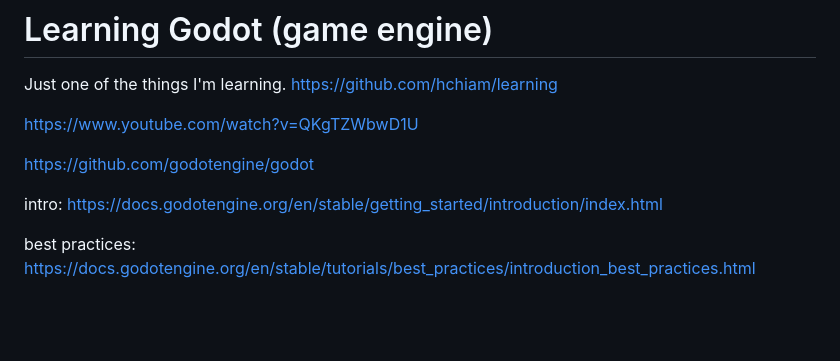
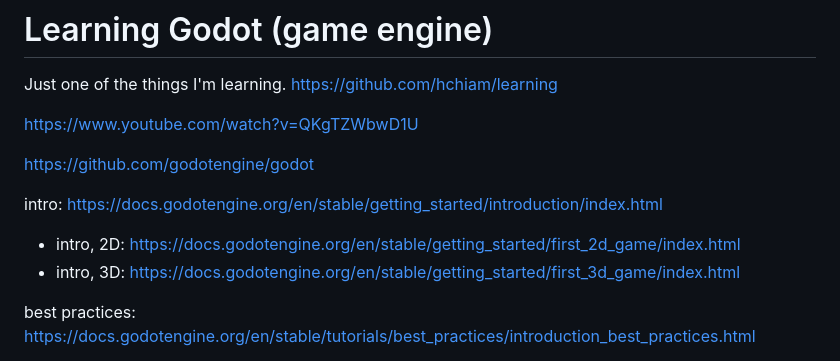
Before and after one commit to hchiam/learning-godot, a Markdown page: README.md, the part around the change. Rendered like a GitHub page; blank space fills up the shorter version.

Commit message:
2D + 3D intro links

```diff
--- a/README.md
+++ b/README.md
@@ -7,6 +7,8 @@ https://www.youtube.com/watch?v=QKgTZWbwD1U
 https://github.com/godotengine/godot
 
 intro: https://docs.godotengine.org/en/stable/getting_started/introduction/index.html
+- intro, 2D: https://docs.godotengine.org/en/stable/getting_started/first_2d_game/index.html
+- intro, 3D: https://docs.godotengine.org/en/stable/getting_started/first_3d_game/index.html
 
 best practices: https://docs.godotengine.org/en/stable/tutorials/best_practices/introduction_best_practices.html
 - physics: https://docs.godotengine.org/en/stable/tutorials/physics/index.html
```
